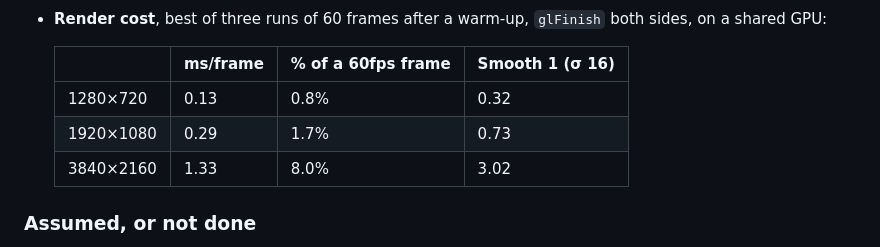
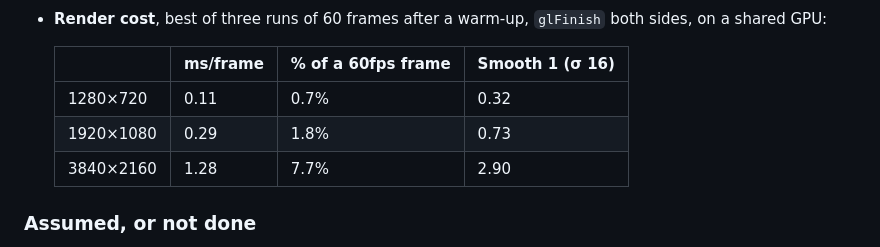
Before and after one commit to stoatworks-labs/contour, a Markdown page: AGENTS.md, the part around the change. Rendered like a GitHub page.

```diff
--- a/AGENTS.md
+++ b/AGENTS.md
@@ -389,9 +389,9 @@ by hand.
 
   | | ms/frame | % of a 60fps frame | Smooth 1 (σ 16) |
   | --- | --- | --- | --- |
-  | 1280×720 | 0.13 | 0.8% | 0.32 |
-  | 1920×1080 | 0.29 | 1.7% | 0.73 |
-  | 3840×2160 | 1.33 | 8.0% | 3.02 |
+  | 1280×720 | 0.11 | 0.7% | 0.32 |
+  | 1920×1080 | 0.29 | 1.8% | 0.73 |
+  | 3840×2160 | 1.28 | 7.7% | 2.90 |
 
 ### Assumed, or not done
 
```
Also changed, not shown: README.md (+3 -3 lines).
